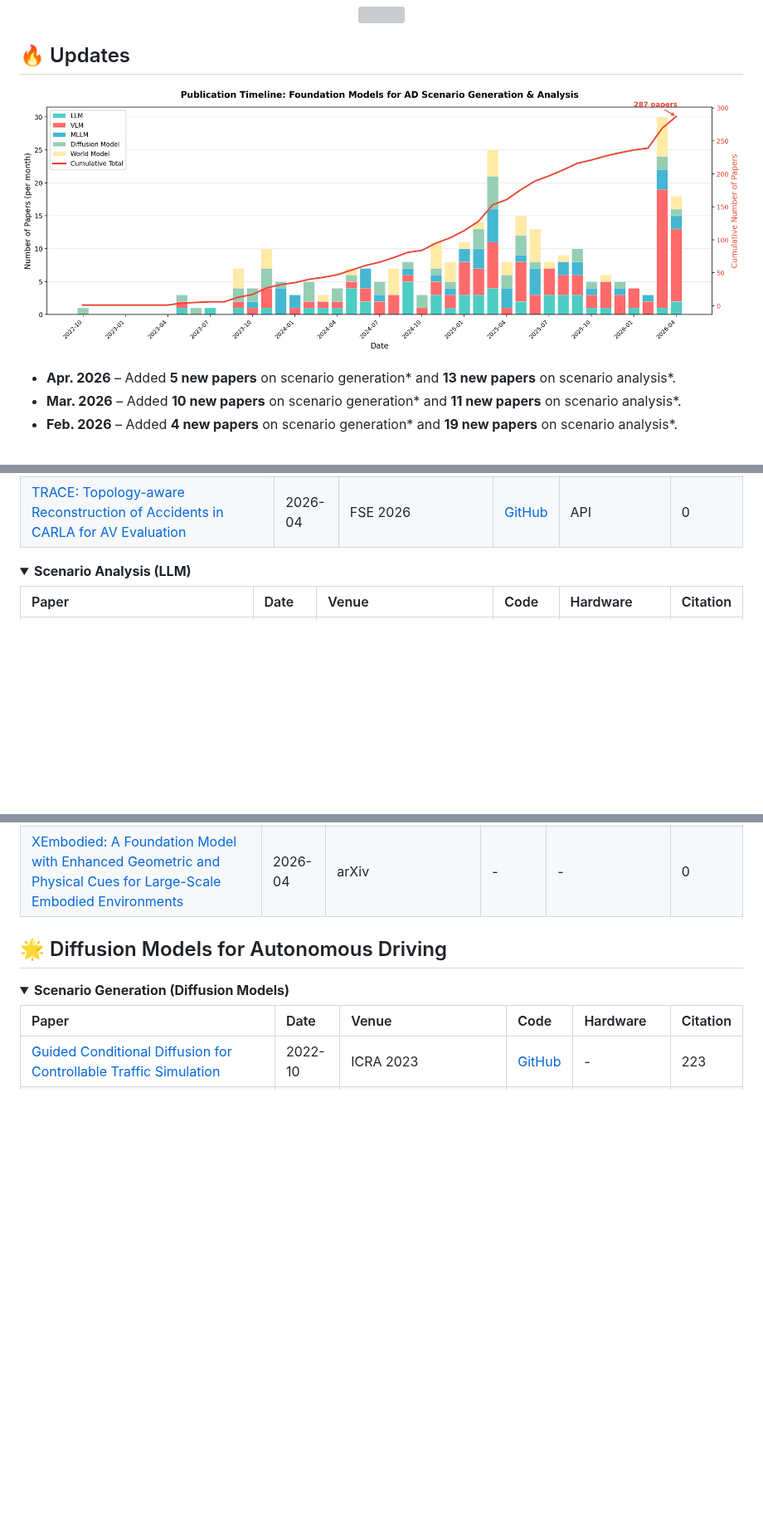
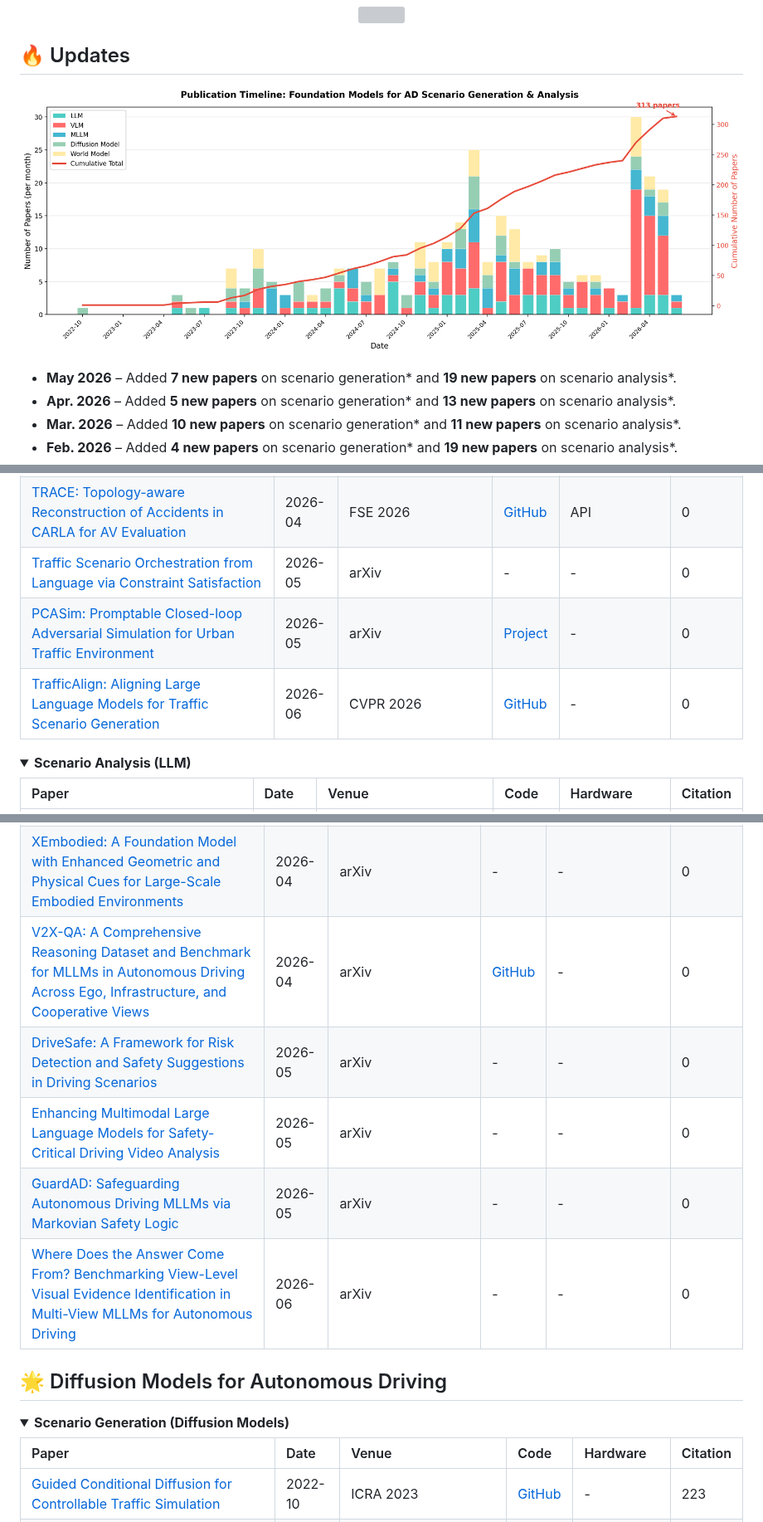
Before and after one commit to TUM-AVS/FM-AD-Survey, a Markdown page: README.md, 3 parts joined by grey strips. Shown at 83% size. Rendered like a GitHub page; pictures changed too: Assets/paper_timeline.png; blank space fills up the shorter version; grey boxes are pictures that could not be loaded.

Commit message:
Add 26 new papers (7 generation + 19 analysis) from May 2026 and regenerate timeline

```diff
--- a/README.md
+++ b/README.md
@@ -19,6 +19,7 @@ This repository will collect research, implementations, and resources related to
 <img src="Assets/paper_timeline.png" width="100%" height="auto"/>
 </p>
 
+- **May 2026** – Added **7 new papers** on scenario generation* and **19 new papers** on scenario analysis*.
 - **Apr. 2026** – Added **5 new papers** on scenario generation* and **13 new papers** on scenario analysis*.
 - **Mar. 2026** – Added **10 new papers** on scenario generation* and **11 new papers** on scenario analysis*.
 - **Feb. 2026** – Added **4 new papers** on scenario generation* and **19 new papers** on scenario analysis*.
@@ -139,6 +140,9 @@ The figure illustrates the evolution of foundation models. **LLMs** (e.g., BERT,
 | [Learning from Risk: LLM-Guided Generation of Safety-Critical Scenarios with Prior Knowledge](https://arxiv.org/pdf/2511.20726) | 2025-11 | arXiv |  [GitHub](https://github.com/echoleaeperw/LRF) | - | 0 |
 | [AnchorDrive: LLM Scenario Rollout with Anchor-Guided Diffusion Regeneration for Safety-Critical Scenario Generation](https://arxiv.org/pdf/2603.02542) | 2026-03 | arXiv |  - | - | 0 |
 | [TRACE: Topology-aware Reconstruction of Accidents in CARLA for AV Evaluation](https://arxiv.org/abs/2604.22068) | 2026-04 | FSE 2026 | [GitHub](https://github.com/NahianSalsabil/carla-benchmark) | API | 0 |
+| [Traffic Scenario Orchestration from Language via Constraint Satisfaction](https://arxiv.org/abs/2605.06966) | 2026-05 | arXiv | - | - | 0 |
+| [PCASim: Promptable Closed-loop Adversarial Simulation for Urban Traffic Environment](https://arxiv.org/abs/2605.15654) | 2026-05 | arXiv | [Project](https://zhenhaooo.github.io/PCASim.github.io/) | - | 0 |
+| [TrafficAlign: Aligning Large Language Models for Traffic Scenario Generation](https://github.com/TrafficComposer/TrafficAlign) | 2026-06 | CVPR 2026 | [GitHub](https://github.com/TrafficComposer/TrafficAlign) | - | 0 |
 </details>
 
 <details open>
@@ -337,6 +354,11 @@ The figure illustrates the evolution of foundation models. **LLMs** (e.g., BERT,
 | [ExpressMind: A Multimodal Pretrained Large Language Model for Expressway Operation](https://arxiv.org/abs/2603.16495) | 2026-03 | arXiv | [GitHub](https://wanderhee.github.io/ExpressMind/) | 8xH20 |0 |
 | [AITP: Traffic Accident Responsibility Allocation via Multimodal Large Language Models](https://arxiv.org/abs/2604.20878) | 2026-04 | CVPR 2026 Findings | - | 8xA100 | 0 |
 | [XEmbodied: A Foundation Model with Enhanced Geometric and Physical Cues for Large-Scale Embodied Environments](https://arxiv.org/abs/2604.18484) | 2026-04 | arXiv | - | - | 0 |
+| [V2X-QA: A Comprehensive Reasoning Dataset and Benchmark for MLLMs in Autonomous Driving Across Ego, Infrastructure, and Cooperative Views](https://arxiv.org/abs/2604.02710) | 2026-04 | arXiv | [GitHub](https://github.com/junwei0001/V2X-QA) | - | 0 |
+| [DriveSafe: A Framework for Risk Detection and Safety Suggestions in Driving Scenarios](https://arxiv.org/abs/2605.16892) | 2026-05 | arXiv | - | - | 0 |
+| [Enhancing Multimodal Large Language Models for Safety-Critical Driving Video Analysis](https://arxiv.org/abs/2605.22185) | 2026-05 | arXiv | - | - | 0 |
+| [GuardAD: Safeguarding Autonomous Driving MLLMs via Markovian Safety Logic](https://arxiv.org/abs/2605.10386) | 2026-05 | arXiv | - | - | 0 |
+| [Where Does the Answer Come From? Benchmarking View-Level Visual Evidence Identification in Multi-View MLLMs for Autonomous Driving](https://arxiv.org/abs/2606.09644) | 2026-06 | arXiv | - | - | 0 |
 </details>
 
 ## 🌟 Diffusion Models for Autonomous Driving
```
Also changed, not shown: other parts of README.md (+18 -0 lines).
